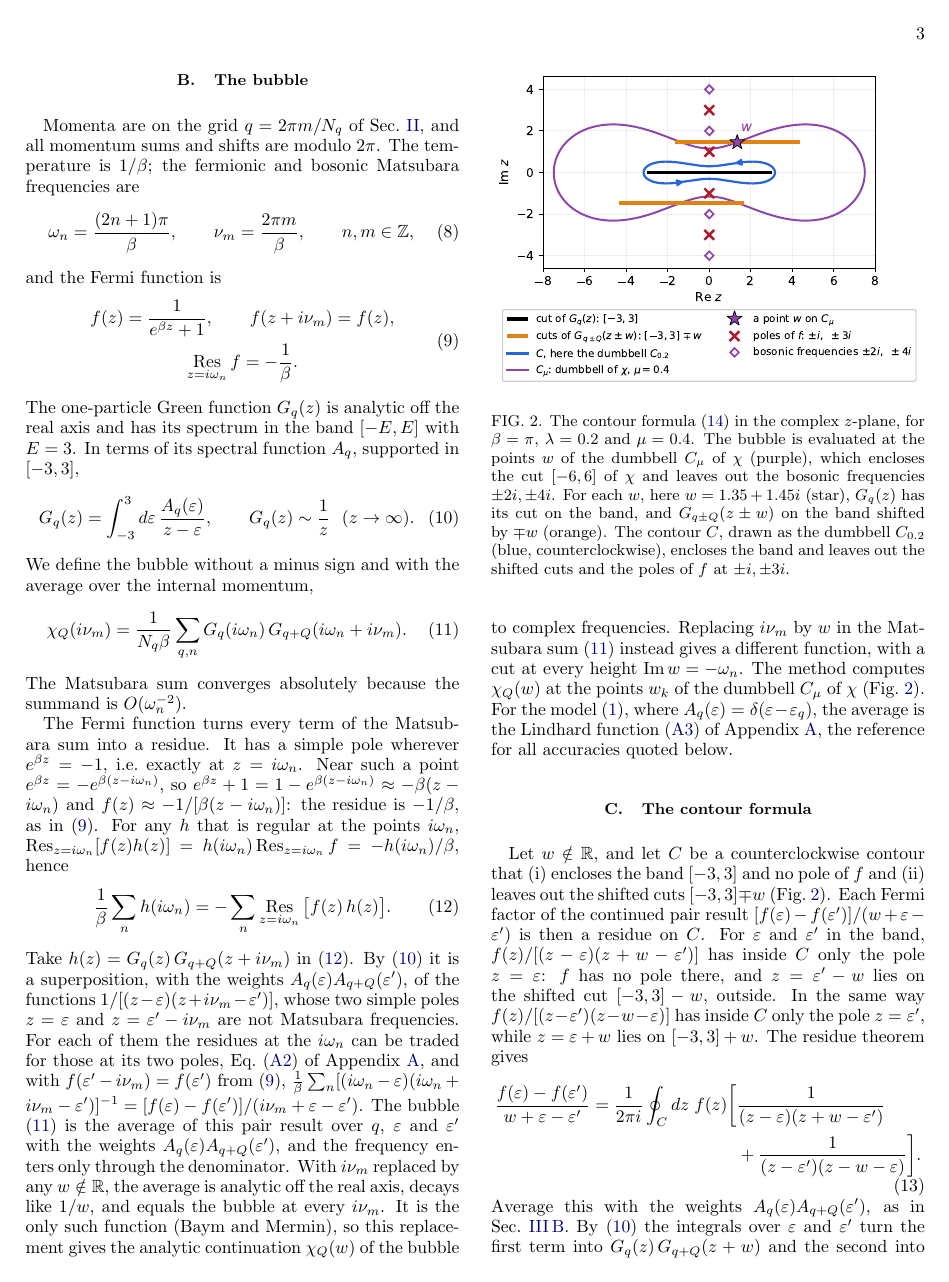
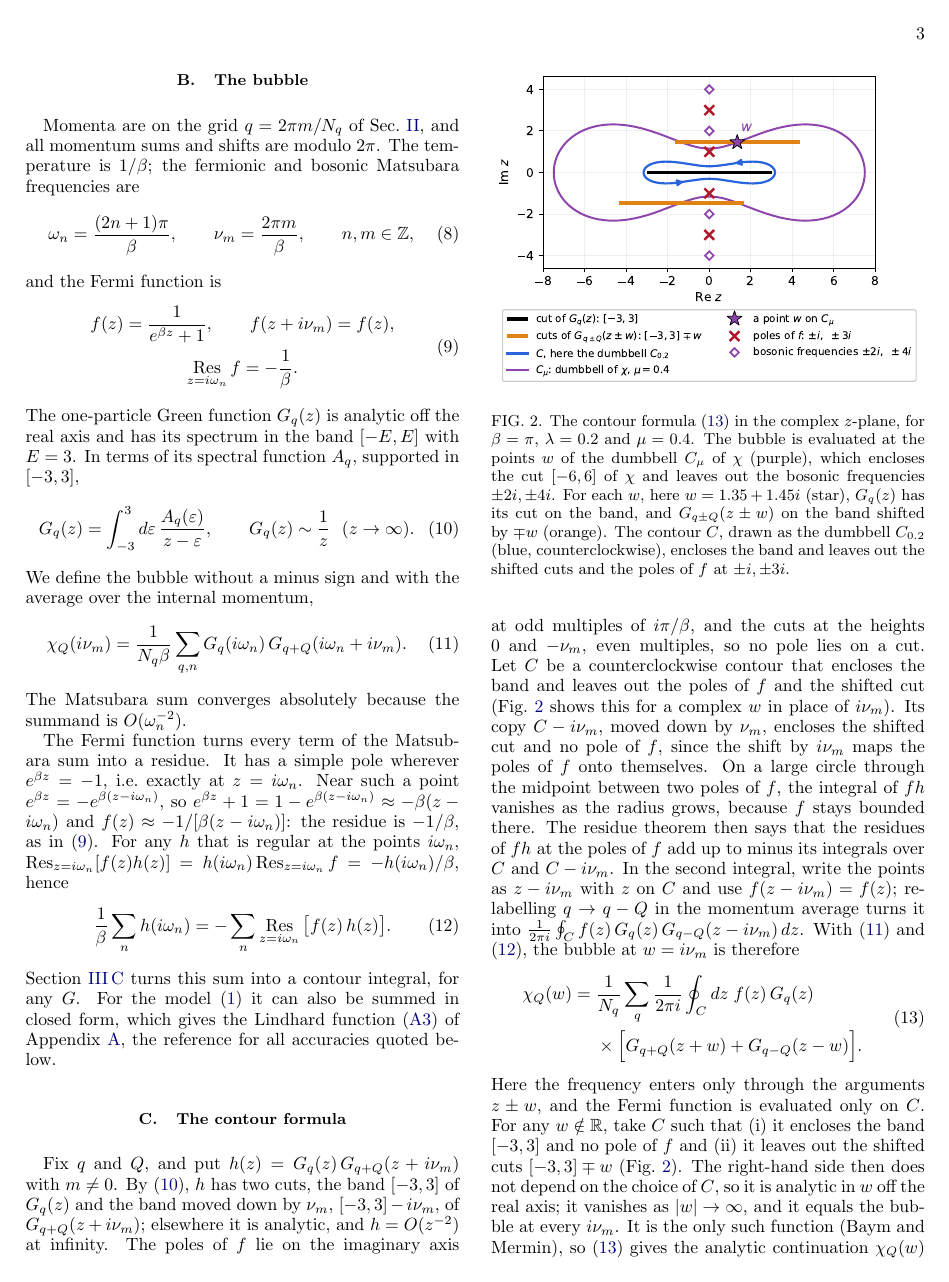
Before and after one commit to aleeschessari/markus_dumbbell_public, a LaTeX paper (ale_idea/bubble_tn_method.tex): page 3 of 13. Compiled offline with pdfLaTeX.

Commit message:
III C: (11) and (12) give the contour formula (13) directly; continuation on (13); spectral form only inline in III G

```diff
--- a/ale_idea/bubble_tn_method.tex
+++ b/ale_idea/bubble_tn_method.tex
@@ -162,8 +162,7 @@ The Fermi function turns every term of the Matsubara sum into a residue. It has
   \frac1\beta\sum_nh(i\omega_n)=-\sum_n\Res_{z=i\omega_n}\big[f(z)\,h(z)\big].
   \label{eq:matsum_residues}
 \end{equation}
-Take $h(z)=G_q(z)\,G_{q+Q}(z+i\nu_m)$ in \eqref{eq:matsum_residues}. By \eqref{eq:lehmann} it is a superposition, with the weights $A_q(\varepsilon)A_{q+Q}(\varepsilon')$, of the functions $1/[(z-\varepsilon)(z+i\nu_m-\varepsilon')]$, whose two simple poles $z=\varepsilon$ and $z=\varepsilon'-i\nu_m$ are not Matsubara frequencies. For each of them the residues at the $i\omega_n$ can be traded for those at its two poles, Eq.~\eqref{eq:two_poles} of Appendix~\ref{app:lindhard}, and with $f(\varepsilon'-i\nu_m)=f(\varepsilon')$ from \eqref{eq:fermi},
-$\frac1\beta\sum_n[(i\omega_n-\varepsilon)(i\omega_n+i\nu_m-\varepsilon')]^{-1}=[f(\varepsilon)-f(\varepsilon')]/(i\nu_m+\varepsilon-\varepsilon')$. The bubble \eqref{eq:bubble_def} is the average of this pair result over $q$, $\varepsilon$ and $\varepsilon'$ with the weights $A_q(\varepsilon)A_{q+Q}(\varepsilon')$, and the frequency enters only through the denominator. With $i\nu_m$ replaced by any $w\notin\mathbb R$, the average is analytic off the real axis, decays like $1/w$, and equals the bubble at every $i\nu_m$. It is the only such function (Baym and Mermin), so this replacement gives the analytic continuation $\chi_Q(w)$ of the bubble to complex frequencies. Replacing $i\nu_m$ by $w$ in the Matsubara sum \eqref{eq:bubble_def} instead gives a different function, with a cut at every height $\Imag w=-\omega_n$. The method computes $\chi_Q(w)$ at the points $w_k$ of the dumbbell $C_\mu$ of $\chi$ (Fig.~\ref{fig:contours}). For the model \eqref{eq:model}, where $A_q(\varepsilon)=\delta(\varepsilon-\varepsilon_q)$, the average is the Lindhard function \eqref{eq:lindhard} of Appendix~\ref{app:lindhard}, the reference for all accuracies quoted below.
+Section~\ref{sec:contour} turns this sum into a contour integral, for any $G$. For the model \eqref{eq:model} it can also be summed in closed form, which gives the Lindhard function \eqref{eq:lindhard} of Appendix~\ref{app:lindhard}, the reference for all accuracies quoted below.
 
 \subsection{The contour formula}
 \label{sec:contour}
@@ -175,15 +174,7 @@ $\frac1\beta\sum_n[(i\omega_n-\varepsilon)(i\omega_n+i\nu_m-\varepsilon')]^{-1}=
   \label{fig:contours}
 \end{figure}
 
-Let $w\notin\mathbb R$, and let $C$ be a counterclockwise contour that (i) encloses the band $[-3,3]$ and no pole of $f$ and (ii) leaves out the shifted cuts $[-3,3]\mp w$ (Fig.~\ref{fig:contours}). Each Fermi factor of the continued pair result $[f(\varepsilon)-f(\varepsilon')]/(w+\varepsilon-\varepsilon')$ is then a residue on $C$. For $\varepsilon$ and $\varepsilon'$ in the band, $f(z)/[(z-\varepsilon)(z+w-\varepsilon')]$ has inside $C$ only the pole $z=\varepsilon$: $f$ has no pole there, and $z=\varepsilon'-w$ lies on the shifted cut $[-3,3]-w$, outside. In the same way $f(z)/[(z-\varepsilon')(z-w-\varepsilon)]$ has inside $C$ only the pole $z=\varepsilon'$, while $z=\varepsilon+w$ lies on $[-3,3]+w$. The residue theorem gives
-\begin{equation}
-  \begin{aligned}
-  \frac{f(\varepsilon)-f(\varepsilon')}{w+\varepsilon-\varepsilon'}=\frac1{2\pi i}\oint_Cdz\;f(z)\bigg[&\frac1{(z-\varepsilon)(z+w-\varepsilon')}\\
-  &+\frac1{(z-\varepsilon')(z-w-\varepsilon)}\bigg].
-  \end{aligned}
-  \label{eq:fermi_residue}
-\end{equation}
-Average this with the weights $A_q(\varepsilon)A_{q+Q}(\varepsilon')$, as in Sec.~\ref{sec:bubble}. By \eqref{eq:lehmann} the integrals over $\varepsilon$ and $\varepsilon'$ turn the first term into $G_q(z)\,G_{q+Q}(z+w)$ and the second into $G_{q+Q}(z)\,G_q(z-w)$, which becomes $G_q(z)\,G_{q-Q}(z-w)$ when $q$ is relabelled $q-Q$ in the momentum average. Hence
+Fix $q$ and $Q$, and put $h(z)=G_q(z)\,G_{q+Q}(z+i\nu_m)$ with $m\neq0$. By \eqref{eq:lehmann}, $h$ has two cuts, the band $[-3,3]$ of $G_q(z)$ and the band moved down by $\nu_m$, $[-3,3]-i\nu_m$, of $G_{q+Q}(z+i\nu_m)$; elsewhere it is analytic, and $h=O(z^{-2})$ at infinity. The poles of $f$ lie on the imaginary axis at odd multiples of $i\pi/\beta$, and the cuts at the heights $0$ and $-\nu_m$, even multiples, so no pole lies on a cut. Let $C$ be a counterclockwise contour that encloses the band and leaves out the poles of $f$ and the shifted cut (Fig.~\ref{fig:contours} shows this for a complex $w$ in place of $i\nu_m$). Its copy $C-i\nu_m$, moved down by $\nu_m$, encloses the shifted cut and no pole of $f$, since the shift by $i\nu_m$ maps the poles of $f$ onto themselves. On a large circle through the midpoint between two poles of $f$, the integral of $fh$ vanishes as the radius grows, because $f$ stays bounded there. The residue theorem then says that the residues of $fh$ at the poles of $f$ add up to minus its integrals over $C$ and $C-i\nu_m$. In the second integral, write the points as $z-i\nu_m$ with $z$ on $C$ and use $f(z-i\nu_m)=f(z)$; relabelling $q\to q-Q$ in the momentum average turns it into $\frac1{2\pi i}\oint_Cf(z)\,G_q(z)\,G_{q-Q}(z-i\nu_m)\,dz$. With \eqref{eq:bubble_def} and \eqref{eq:matsum_residues}, the bubble at $w=i\nu_m$ is therefore
 \begin{equation}
   \begin{aligned}
   \chi_Q(w)={}&\frac1{N_q}\sum_q\frac1{2\pi i}\oint_Cdz\;f(z)\,G_q(z)\\
@@ -191,7 +182,7 @@ Average this with the weights $A_q(\varepsilon)A_{q+Q}(\varepsilon')$, as in Sec
   \end{aligned}
   \label{eq:contour_w}
 \end{equation}
-Inside $C$ the integrand has only the cut of $G_q(z)$, and the Fermi function is evaluated only on $C$.
+Here the frequency enters only through the arguments $z\pm w$, and the Fermi function is evaluated only on $C$. For any $w\notin\mathbb R$, take $C$ such that (i) it encloses the band $[-3,3]$ and no pole of $f$ and (ii) it leaves out the shifted cuts $[-3,3]\mp w$ (Fig.~\ref{fig:contours}). The right-hand side then does not depend on the choice of $C$, so it is analytic in $w$ off the real axis; it vanishes as $\lvert w\rvert\to\infty$, and it equals the bubble at every $i\nu_m$. It is the only such function (Baym and Mermin), so \eqref{eq:contour_w} gives the analytic continuation $\chi_Q(w)$ of the bubble to complex frequencies. Replacing $i\nu_m$ by $w$ in the Matsubara sum \eqref{eq:bubble_def} instead gives a different function, with a cut at every height $\Imag w=-\omega_n$. The method computes $\chi_Q(w)$ at the points $w_k$ of the dumbbell $C_\mu$ of $\chi$.
 
 With the contour $C_\lambda$ and $w=w_k\in C_\mu$, (i) is $0<\lambda<1$, since the poles of $f$ lie on the level-1 rays, and (ii) says that the copies $C_\lambda\pm w_k$ of the contour do not meet the band: $\lambda'_{\min}>0$ in \eqref{eq:lammin}. In Fig.~\ref{fig:contours}, $C_{0.2}$ stays within $\lvert\Imag z\rvert\le0.53$, while the shifted cuts lie at the heights $\mp1.45$. If (ii) fails, the contour picks up part of a shifted cut and the result is wrong at every $N$.
 
```
Also changed, not shown: ale_idea/code/dumbbell.py (+1 -1 lines), ale_idea/code/kernel.py (+3 -3 lines), ale_idea/code/network.py (+1 -1 lines), ale_idea/code/qtt.py (+1 -1 lines), ale_idea/code/run_bubble.py (+1 -1 lines), ale_idea/bubble_tn_method.pdf, ale_idea/bubble_tn_method.tex (6 more changed lines).
